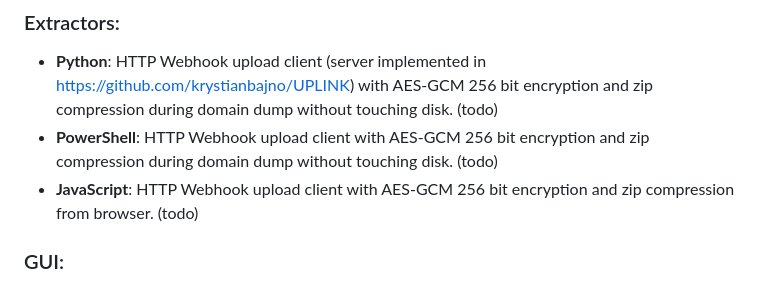
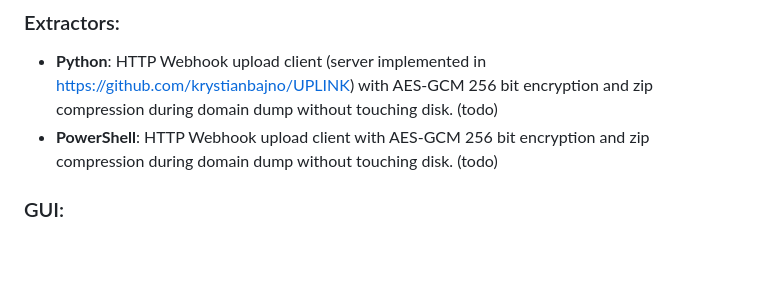
Before and after one commit to krystianbajno/adhunt, a Markdown page: README.md, the part around the change. Rendered like a GitHub page; blank space fills up the shorter version.

Commit message:
UPLINK todo

```diff
--- a/README.md
+++ b/README.md
@@ -14,7 +14,6 @@
 ### Extractors:
 - **Python**: HTTP Webhook upload client (server implemented in https://github.com/krystianbajno/UPLINK) with AES-GCM 256 bit encryption and zip compression during domain dump without touching disk. (todo)
 - **PowerShell**: HTTP Webhook upload client with AES-GCM 256 bit encryption and zip compression during domain dump without touching disk. (todo)
-- **JavaScript**: HTTP Webhook upload client with AES-GCM 256 bit encryption and zip compression from browser. (todo)
 
 ### GUI:
 
```
